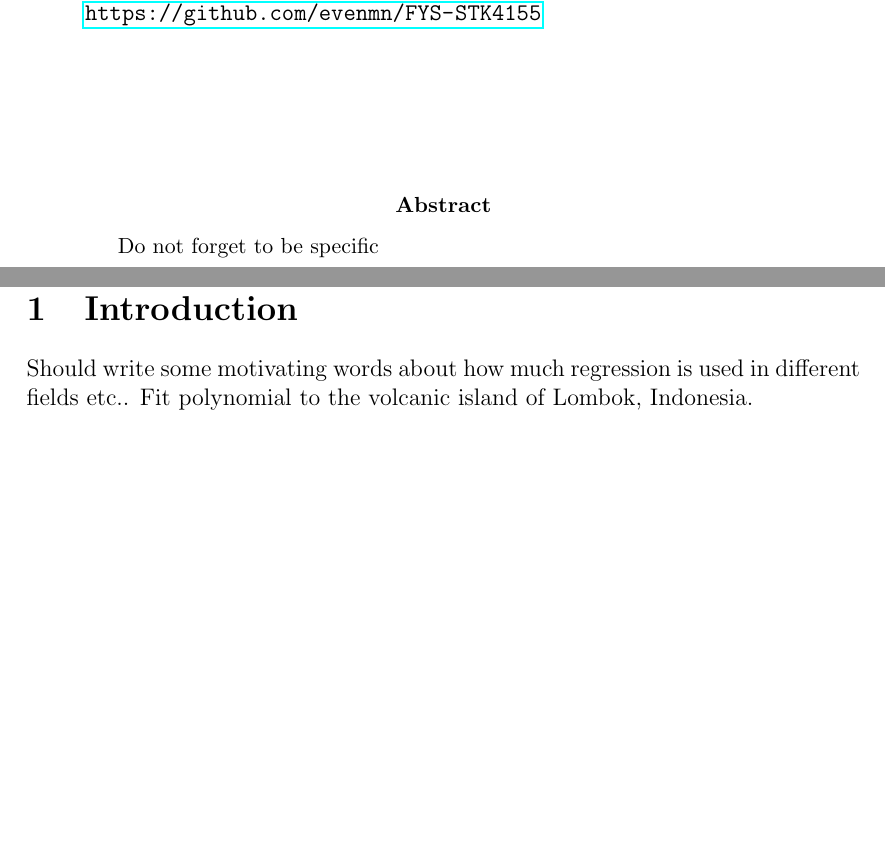
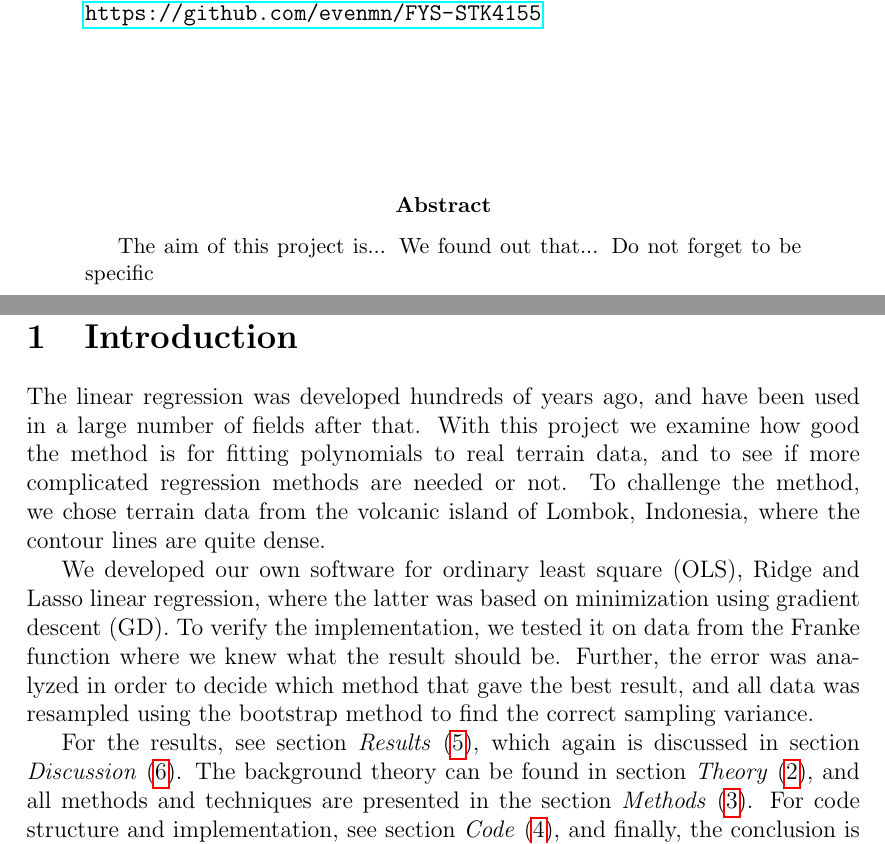
Before and after one commit to evenmn/FYS-STK4155, a LaTeX paper (doc/Project1/text/master.tex, which reads doc/Project1/text/frontpage.tex, doc/Project1/text/introduction.tex): two parts of pages 1 and 3 of 18, joined at a grey line, cut so that both start at the same text, the shorter picture padded with empty space. Compiled offline with pdfLaTeX.

Commit message:
Wrote introduction

```diff
--- a/doc/Project1/text/frontpage.tex
+++ b/doc/Project1/text/frontpage.tex
@@ -11,6 +11,8 @@
 \vspace{2cm}
 
 \begin{abstract}
+The aim of this project is...
+We found out that...
 Do not forget to be specific
 \end{abstract}
 
--- a/doc/Project1/text/introduction.tex
+++ b/doc/Project1/text/introduction.tex
@@ -1,3 +1,6 @@
 \section{Introduction} \label{sec:introduction}
-Should write some motivating words about how much regression is used in different fields etc..
-Fit polynomial to the volcanic island of Lombok, Indonesia.
+The linear regression was developed hundreds of years ago, and have been used in a large number of fields after that. With this project we examine how good the method is for fitting polynomials to real terrain data, and to see if more complicated regression methods are needed or not. To challenge the method, we chose terrain data from the volcanic island of Lombok, Indonesia, where the contour lines are quite dense.
+
+We developed our own software for ordinary least square (OLS), Ridge and Lasso linear regression, where the latter was based on minimization using gradient descent (GD). To verify the implementation, we tested it on data from the Franke function where we knew what the result should be. Further, the error was analyzed in order to decide which method that gave the best result, and all data was resampled using the bootstrap method to find the correct sampling variance.
+
+For the results, see section \textit{Results} \eqref{sec:results}, which again is discussed in section \textit{Discussion} \eqref{sec:discussion}. The background theory can be found in section \textit{Theory} \eqref{sec:theory}, and all methods and techniques are presented in the section \textit{Methods} \eqref{sec:methods}. For code structure and implementation, see section \textit{Code} \eqref{sec:code}, and finally, the conclusion is found in section \eqref{sec:conclusion} with the same name.
```
Also changed, not shown: doc/Project1/text/master.pdf.
